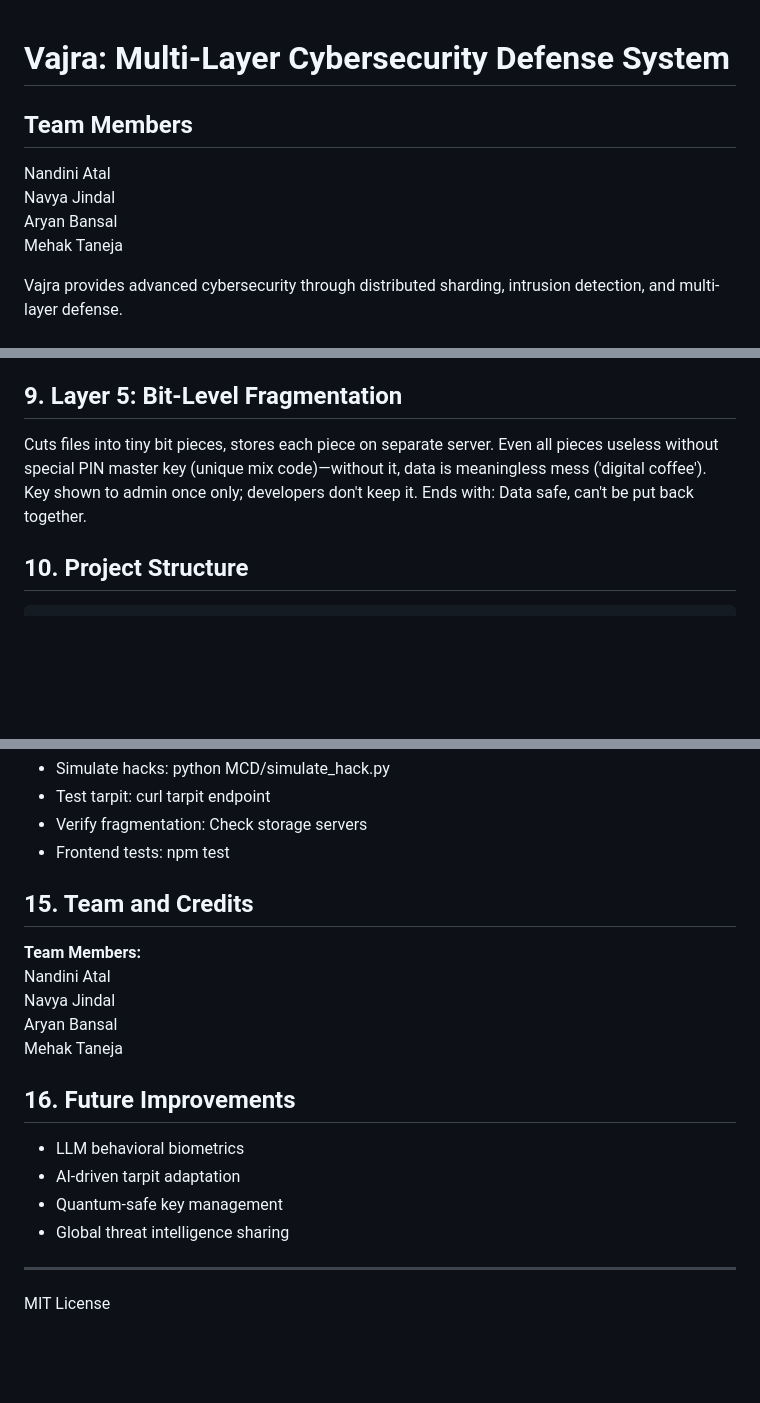
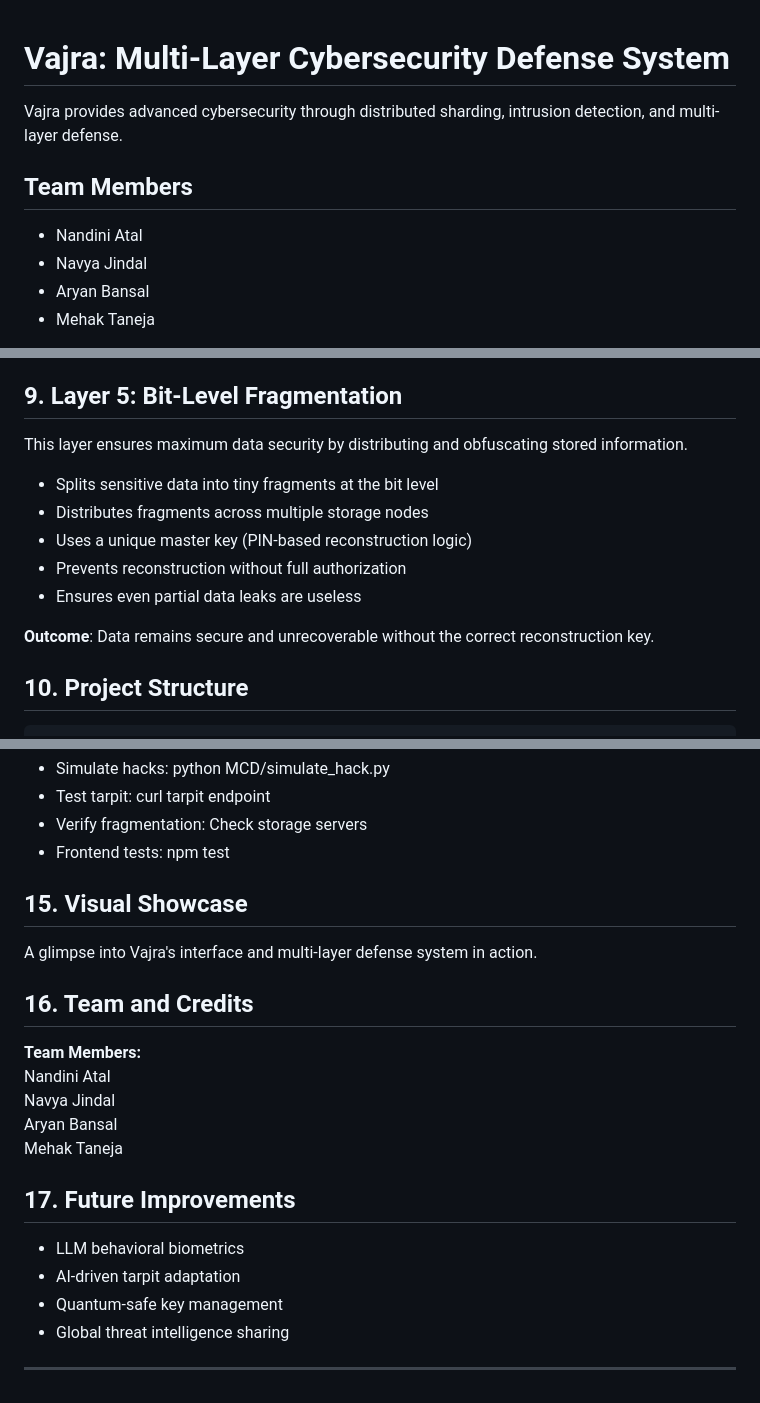
Before and after one commit to atal887/Vajra, a Markdown page: README.md, 3 parts joined by grey strips. GitHub-like rendering; blank space fills up the shorter version.

````diff
--- a/README.md
+++ b/README.md
@@ -1,11 +1,12 @@
 # Vajra: Multi-Layer Cybersecurity Defense System
+
+Vajra provides advanced cybersecurity through distributed sharding, intrusion detection, and multi-layer defense.
 
 ## Team Members
 
-Nandini Atal
-Navya Jindal
-Aryan Bansal
-Mehak Taneja
+- Nandini Atal
+- Navya Jindal
+- Aryan Bansal
+- Mehak Taneja
 
-Vajra provides advanced cybersecurity through distributed sharding, intrusion detection, and multi-layer defense.
 
@@ -101,8 +176,15 @@ Botnet = army of hacked computers attacking together. Gives hard math puzzle to
 
 ## 9. Layer 5: Bit-Level Fragmentation
 
-Cuts files into tiny bit pieces, stores each piece on separate server. Even all pieces useless without special PIN master key (unique mix code)—without it, data is meaningless mess ('digital coffee'). Key shown to admin once only; developers don't keep it. Ends with: Data safe, can't be put back together.
+This layer ensures maximum data security by distributing and obfuscating stored information.
 
+- Splits sensitive data into tiny fragments at the bit level
+- Distributes fragments across multiple storage nodes
+- Uses a unique master key (PIN-based reconstruction logic)
+- Prevents reconstruction without full authorization
+- Ensures even partial data leaks are useless
+
+**Outcome**: Data remains secure and unrecoverable without the correct reconstruction key.
 ## 10. Project Structure
 
 ```
@@ -200,7 +282,11 @@ g++ main.cpp -o server
 - Verify fragmentation: Check storage servers
 - Frontend tests: npm test
 
-## 15. Team and Credits
+## 15. Visual Showcase
+
+A glimpse into Vajra's interface and multi-layer defense system in action.
+
+## 16. Team and Credits
 
 **Team Members:**
 Nandini Atal
@@ -210,7 +296,7 @@ Mehak Taneja
 
 
 
-## 16. Future Improvements
+## 17. Future Improvements
 
 - LLM behavioral biometrics
 - AI-driven tarpit adaptation
@@ -218,4 +304,3 @@ Mehak Taneja
 - Global threat intelligence sharing
 
 ---
-MIT License
````
Also changed, not shown: other parts of README.md (+85 -11 lines).
